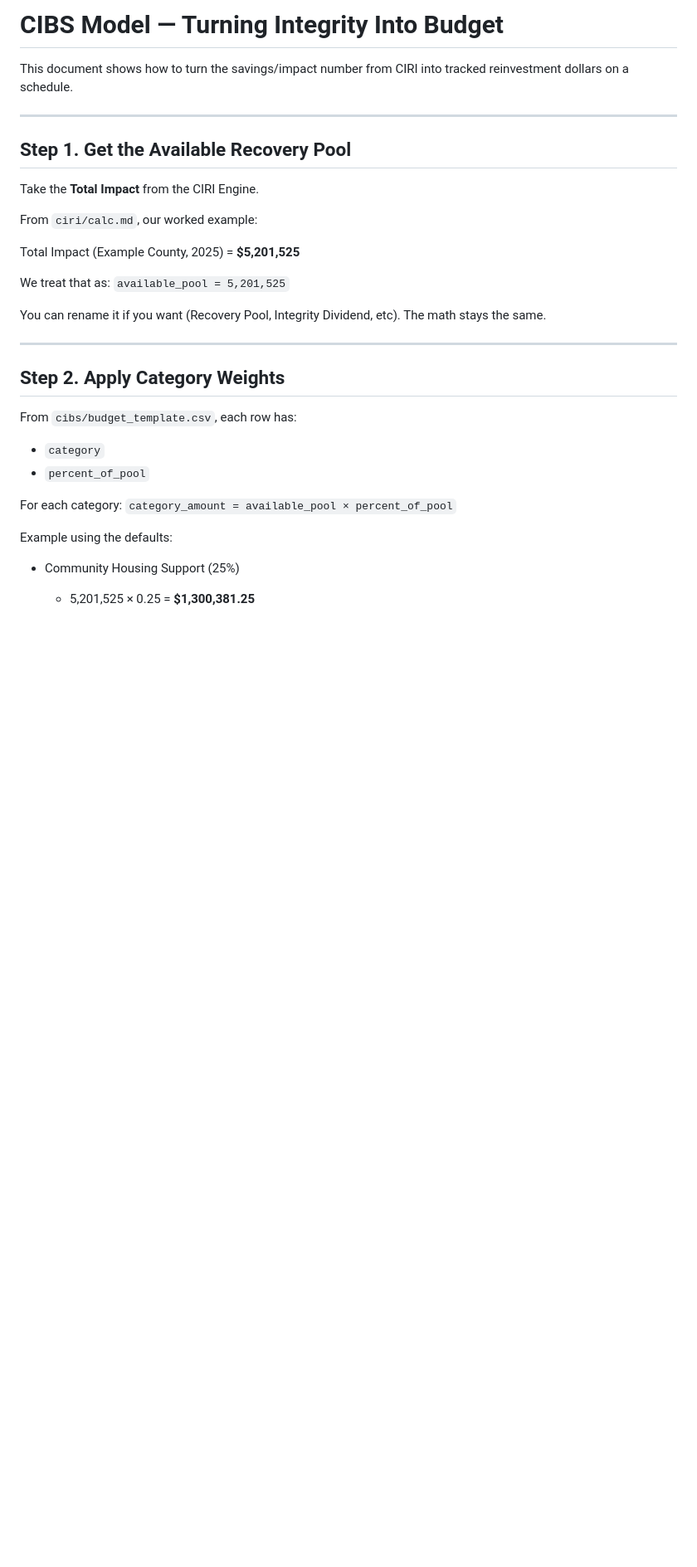
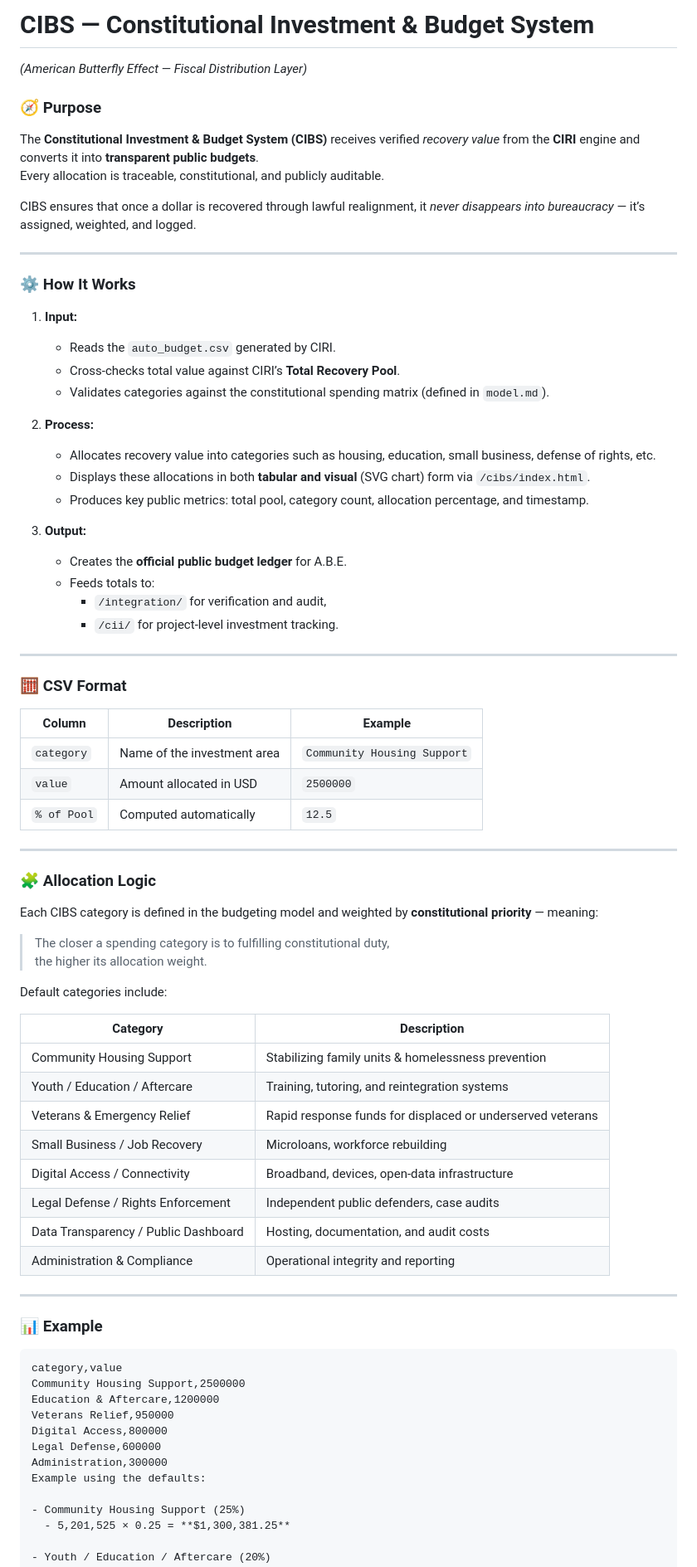
Before and after one commit to Terra610/abe---flag, a Markdown page: cibs/README.md, the part around the change. Shown at 83% size. GitHub-like rendering; blank space fills up the shorter version.

Commit message:
Revise README for CIBS model clarity and details
Updated the README to clarify the CIBS model and its purpose, including detailed steps on how it works, CSV format, allocation logic, and examples.

````diff
--- a/cibs/README.md
+++ b/cibs/README.md
@@ -1,33 +1,71 @@
-# CIBS Model — Turning Integrity Into Budget
+# CIBS — Constitutional Investment & Budget System
+*(American Butterfly Effect — Fiscal Distribution Layer)*
 
-This document shows how to turn the savings/impact number from CIRI into tracked reinvestment dollars on a schedule.
+### 🧭 Purpose
+The **Constitutional Investment & Budget System (CIBS)** receives verified *recovery value* from the **CIRI** engine and converts it into **transparent public budgets**.
+Every allocation is traceable, constitutional, and publicly auditable.
+
+CIBS ensures that once a dollar is recovered through lawful realignment, it *never disappears into bureaucracy* — it’s assigned, weighted, and logged.
 
 ---
 
-## Step 1. Get the Available Recovery Pool
+### ⚙️ How It Works
+1. **Input:**
+   - Reads the `auto_budget.csv` generated by CIRI.
+   - Cross-checks total value against CIRI’s **Total Recovery Pool**.
+   - Validates categories against the constitutional spending matrix (defined in `model.md`).
 
-Take the **Total Impact** from the CIRI Engine.
+2. **Process:**
+   - Allocates recovery value into categories such as housing, education, small business, defense of rights, etc.
+   - Displays these allocations in both **tabular and visual** (SVG chart) form via `/cibs/index.html`.
+   - Produces key public metrics: total pool, category count, allocation percentage, and timestamp.
 
-From `ciri/calc.md`, our worked example:
-
-Total Impact (Example County, 2025) = **$5,201,525**
-
-We treat that as:
-`available_pool = 5,201,525`
-
-You can rename it if you want (Recovery Pool, Integrity Dividend, etc). The math stays the same.
+3. **Output:**
+   - Creates the **official public budget ledger** for A.B.E.
+   - Feeds totals to:
+     - `/integration/` for verification and audit,
+     - `/cii/` for project-level investment tracking.
 
 ---
 
-## Step 2. Apply Category Weights
+### 🧮 CSV Format
+| Column | Description | Example |
+|--------|--------------|----------|
+| `category` | Name of the investment area | `Community Housing Support` |
+| `value` | Amount allocated in USD | `2500000` |
+| `% of Pool` | Computed automatically | `12.5` |
 
-From `cibs/budget_template.csv`, each row has:
-- `category`
-- `percent_of_pool`
+---
 
-For each category:
-`category_amount = available_pool × percent_of_pool`
+### 🧩 Allocation Logic
+Each CIBS category is defined in the budgeting model and weighted by **constitutional priority** — meaning:
+> The closer a spending category is to fulfilling constitutional duty,
+> the higher its allocation weight.
 
+Default categories include:
+
+| Category | Description |
+|-----------|-------------|
+| Community Housing Support | Stabilizing family units & homelessness prevention |
+| Youth / Education / Aftercare | Training, tutoring, and reintegration systems |
+| Veterans & Emergency Relief | Rapid response funds for displaced or underserved veterans |
+| Small Business / Job Recovery | Microloans, workforce rebuilding |
+| Digital Access / Connectivity | Broadband, devices, open-data infrastructure |
+| Legal Defense / Rights Enforcement | Independent public defenders, case audits |
+| Data Transparency / Public Dashboard | Hosting, documentation, and audit costs |
+| Administration & Compliance | Operational integrity and reporting |
+
+---
+
+### 📊 Example
+```csv
+category,value
+Community Housing Support,2500000
+Education & Aftercare,1200000
+Veterans Relief,950000
+Digital Access,800000
+Legal Defense,600000
+Administration,300000
 Example using the defaults:
 
 - Community Housing Support (25%)
````
